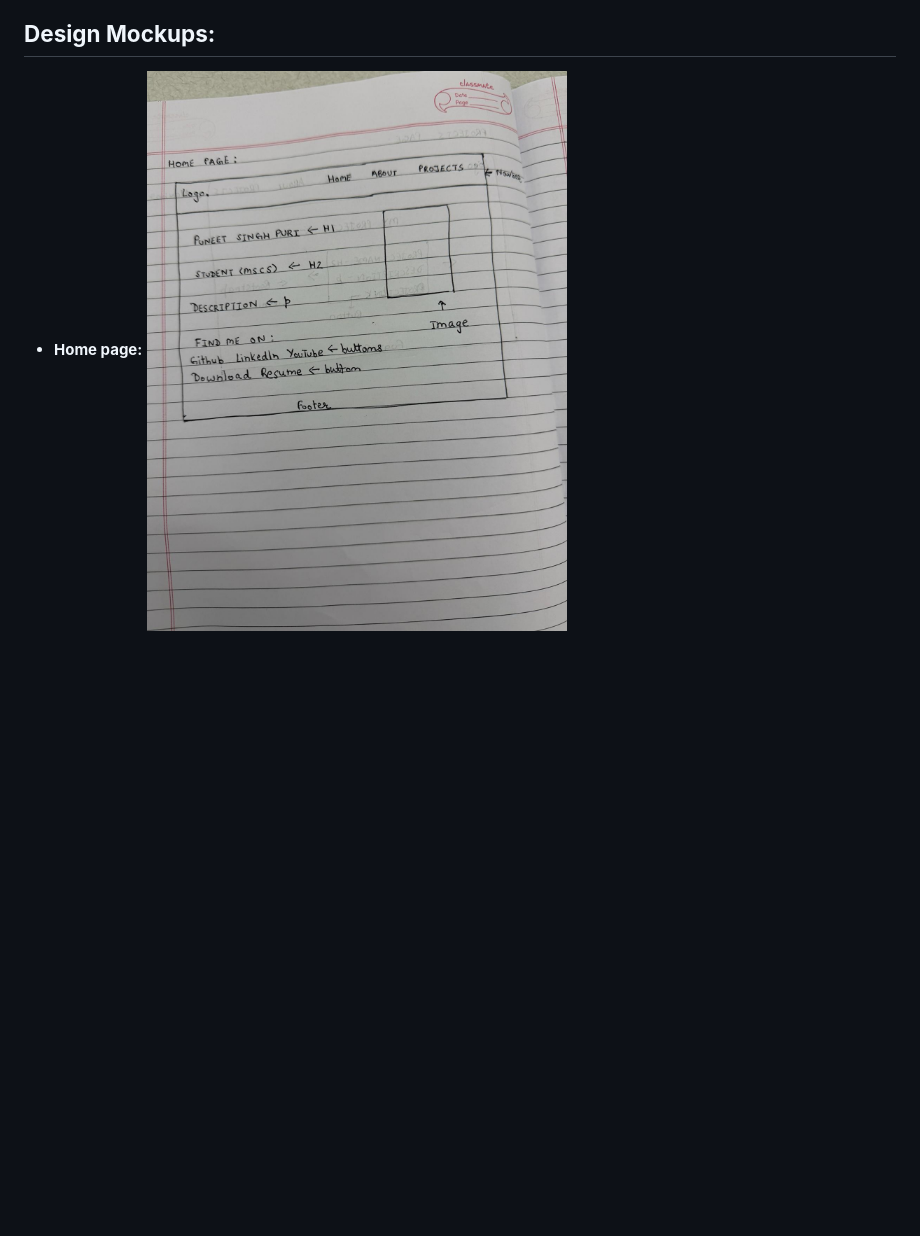
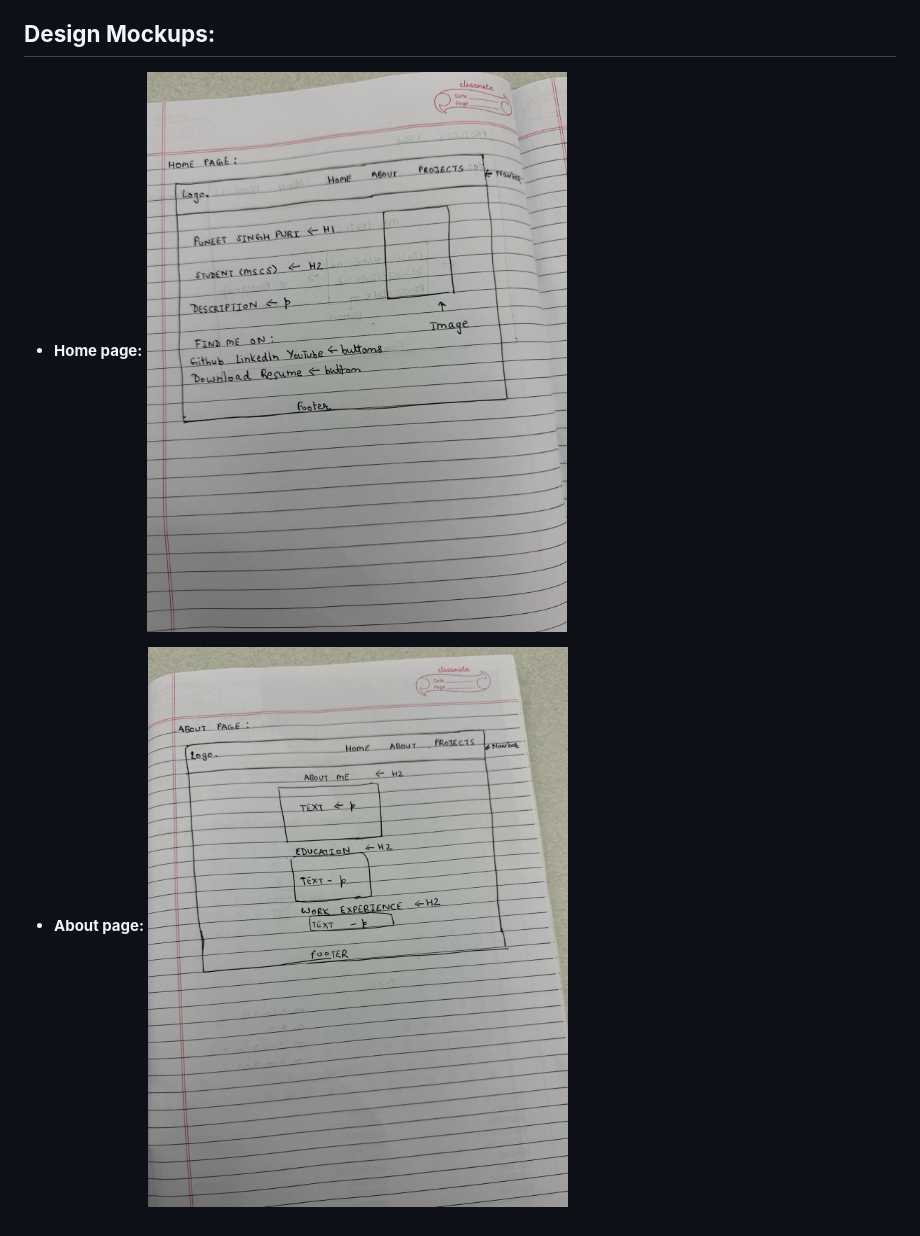
Before and after one commit to puneet20011/Project-1-CS5610-Web-Dev, a Markdown page: README.md, the part around the change. Rendered like a GitHub page; blank space fills up the shorter version.

```diff
--- a/README.md
+++ b/README.md
@@ -85,4 +85,7 @@ Deployed the website using GitHub Pages for a seamless live preview.
 
 ## **Design Mockups:**
 - **Home page:**
-   ![Design Mockup for Home page](Project%201/images/Design%20Mockup%20-%20Home.jpeg)
+![Design Mockup for Home page](Project%201/images/Design%20Mockup%20-%20Home.jpeg)
+
+- **About page:**
+![Design Mockup for About page](Project%201/images/Design%20Mockup%20-%20About.jpeg)
```
